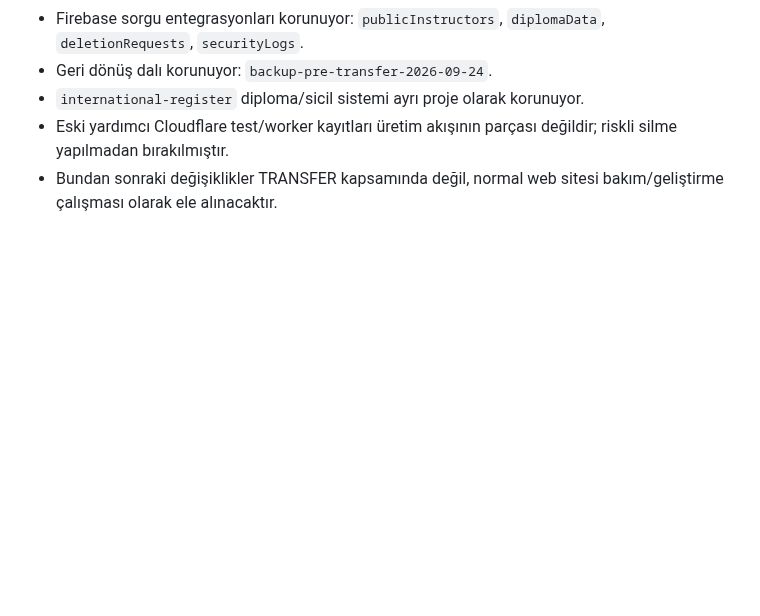
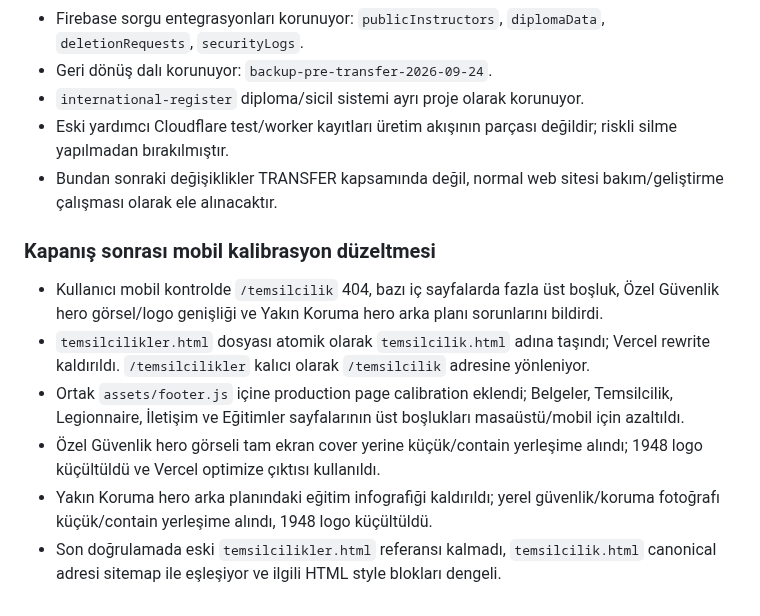
Before and after one commit to kravmagaturk/kravmaga-turk-website, a Markdown page: TRANSFER-REFERANS.md, the part around the change. GitHub-like rendering; blank space fills up the shorter version.

Commit message:
Document post-close mobile calibration fixes

```diff
--- a/TRANSFER-REFERANS.md
+++ b/TRANSFER-REFERANS.md
@@ -170,3 +170,11 @@ Bu dosya, `transfer-test` dalındaki bağımsız web sitesi aktarımının çal
 - `international-register` diploma/sicil sistemi ayrı proje olarak korunuyor.
 - Eski yardımcı Cloudflare test/worker kayıtları üretim akışının parçası değildir; riskli silme yapılmadan bırakılmıştır.
 - Bundan sonraki değişiklikler TRANSFER kapsamında değil, normal web sitesi bakım/geliştirme çalışması olarak ele alınacaktır.
+
+### Kapanış sonrası mobil kalibrasyon düzeltmesi
+- Kullanıcı mobil kontrolde `/temsilcilik` 404, bazı iç sayfalarda fazla üst boşluk, Özel Güvenlik hero görsel/logo genişliği ve Yakın Koruma hero arka planı sorunlarını bildirdi.
+- `temsilcilikler.html` dosyası atomik olarak `temsilcilik.html` adına taşındı; Vercel rewrite kaldırıldı. `/temsilcilikler` kalıcı olarak `/temsilcilik` adresine yönleniyor.
+- Ortak `assets/footer.js` içine production page calibration eklendi; Belgeler, Temsilcilik, Legionnaire, İletişim ve Eğitimler sayfalarının üst boşlukları masaüstü/mobil için azaltıldı.
+- Özel Güvenlik hero görseli tam ekran cover yerine küçük/contain yerleşime alındı; 1948 logo küçültüldü ve Vercel optimize çıktısı kullanıldı.
+- Yakın Koruma hero arka planındaki eğitim infografiği kaldırıldı; yerel güvenlik/koruma fotoğrafı küçük/contain yerleşime alındı, 1948 logo küçültüldü.
+- Son doğrulamada eski `temsilcilikler.html` referansı kalmadı, `temsilcilik.html` canonical adresi sitemap ile eşleşiyor ve ilgili HTML style blokları dengeli.
```
